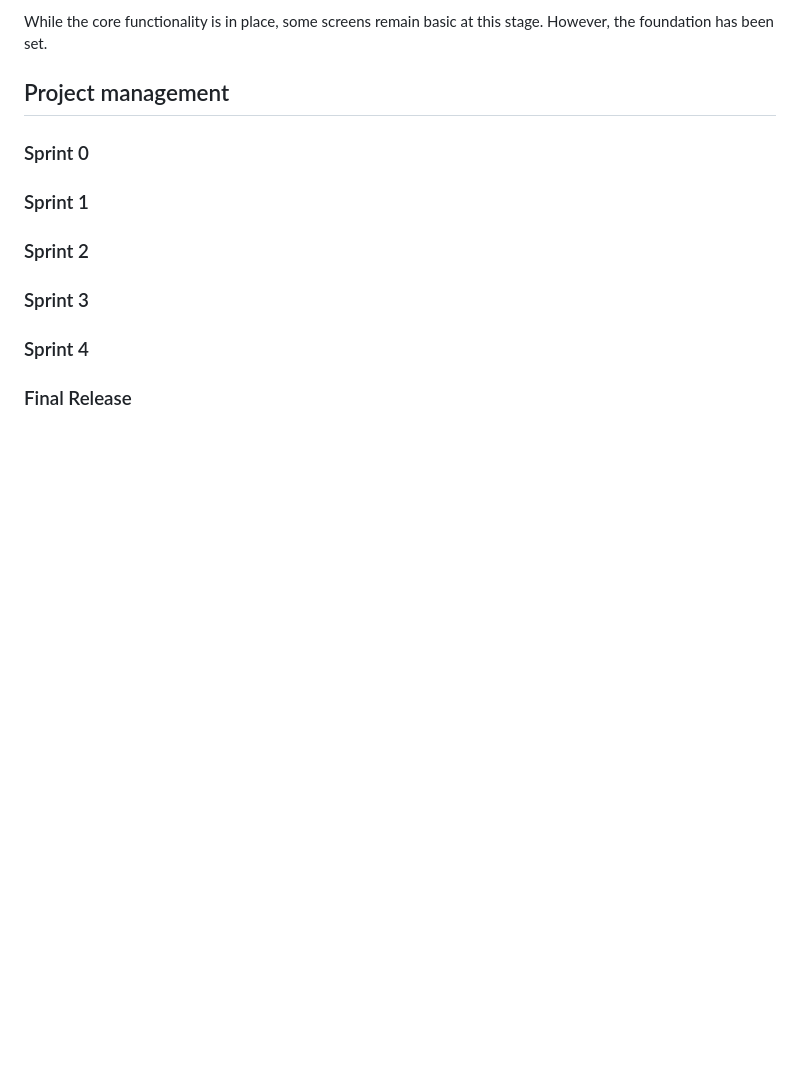
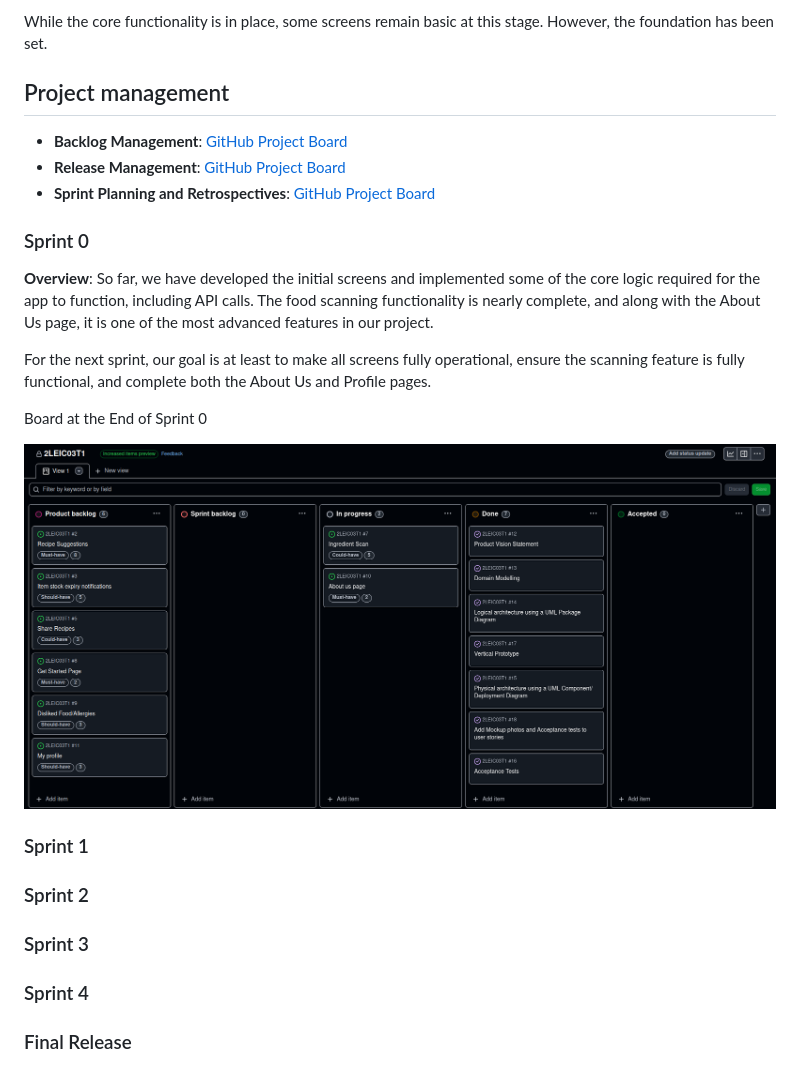
Before and after one commit to Forreca05/MealIdeas, a Markdown page: README.md, the part around the change. GitHub-like rendering; pictures changed too: img/Sprint0Board.png (added); blank space fills up the shorter version.

Commit message:
Project Management Sprint 0

```diff
--- a/README.md
+++ b/README.md
@@ -276,7 +276,25 @@ You can find below information and references related with the project managemen
 
 -->
 
+- **Backlog Management**: [GitHub Project Board](<[INSERIR_LINK_AQUI](https://github.com/orgs/LEIC-ES-2024-25/projects/27)>)
+- **Release Management**: [GitHub Project Board](<INSERIR_LINK_AQUI>)
+- **Sprint Planning and Retrospectives**: [GitHub Project Board](<INSERIR_LINK_AQUI>)
+
+
 ### Sprint 0
+
+<strong>Overview</strong>: So far, we have developed the initial screens and implemented some of the core logic required for the app to function, including API calls. The food scanning functionality is nearly complete, and along with the About Us page, it is one of the most advanced features in our project.
+
+For the next sprint, our goal is at least to make all screens fully operational, ensure the scanning feature is fully functional, and complete both the About Us and Profile pages.
+
+
+<p style="background-color: #333; color: white; text-align: center; padding: 10px; margin-bottom: 20px;">
+  Board at the End of Sprint 0
+</p>
+<img src="img/Sprint0Board.png" style="display: block; margin: 0 auto; max-width: 100%; height: auto;"/>
+
+
+
 
 ### Sprint 1
 
```
